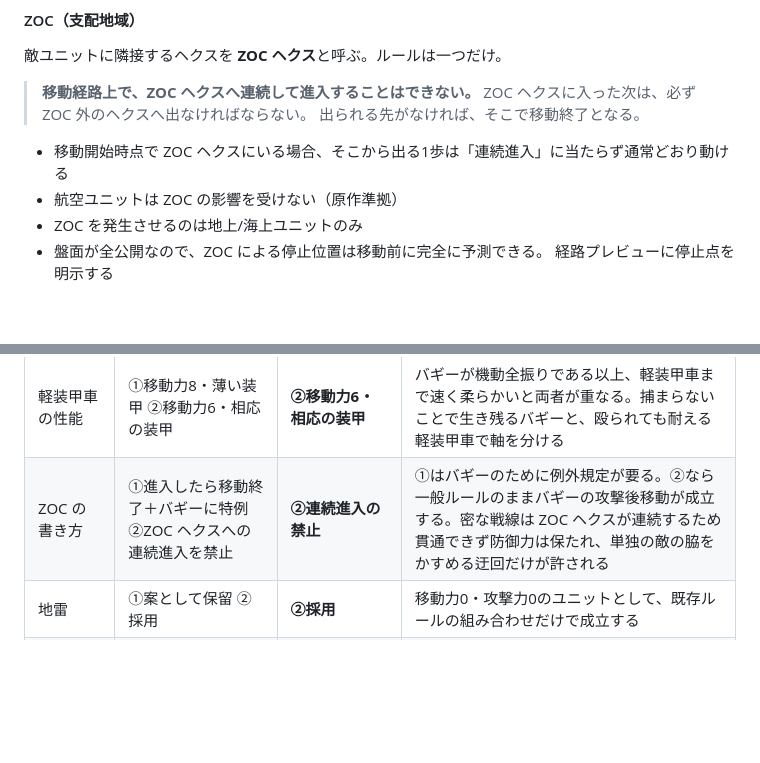
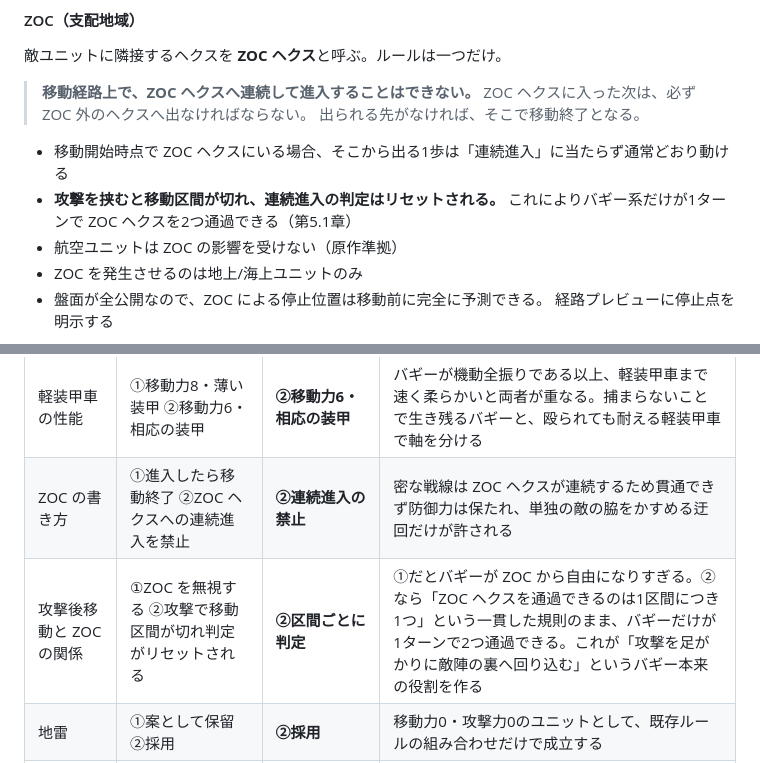
Before and after one commit to bonsai-human/nec_regen, a Markdown page: docs/implementation-plan.md, 2 parts joined by grey strips. GitHub-like rendering; blank space fills up the shorter version.

```diff
--- a/docs/implementation-plan.md
+++ b/docs/implementation-plan.md
@@ -240,6 +240,8 @@ function reduce(state: GameState, cmd: Command): { state: GameState; events: Gam
 > 出られる先がなければ、そこで移動終了となる。
 
 - 移動開始時点で ZOC ヘクスにいる場合、そこから出る1歩は「連続進入」に当たらず通常どおり動ける
+- **攻撃を挟むと移動区間が切れ、連続進入の判定はリセットされる。**
+  これによりバギー系だけが1ターンで ZOC ヘクスを2つ通過できる（第5.1章）
 - 航空ユニットは ZOC の影響を受けない（原作準拠）
 - ZOC を発生させるのは地上/海上ユニットのみ
 - 盤面が全公開なので、ZOC による停止位置は移動前に完全に予測できる。
@@ -1206,7 +1241,8 @@ CI では `typecheck` → `lint` → `test` → `build` を実行する。
 | 無人機 | ①航空ユニットとして追加 ②見送り | **②見送り** | 無人兵器は地上兵器として扱うほうが素直。航空をこれ以上増やさない方針とも整合する（第5.1.3章に案として保持） |
 | バギーの位置づけ | ①軽装甲車で代替できる ②攻撃後移動を持つ別の駒 | **②別の駒として追加** | バギーの核は「攻撃したあとに移動できる」点で、これは軽装甲車では代替できない。間接砲の「移動したら撃てない」制約のちょうど裏返しになっており、撃ってから逃げるという別軸を作る |
 | 軽装甲車の性能 | ①移動力8・薄い装甲 ②移動力6・相応の装甲 | **②移動力6・相応の装甲** | バギーが機動全振りである以上、軽装甲車まで速く柔らかいと両者が重なる。捕まらないことで生き残るバギーと、殴られても耐える軽装甲車で軸を分ける |
-| ZOC の書き方 | ①進入したら移動終了＋バギーに特例 ②ZOC ヘクスへの連続進入を禁止 | **②連続進入の禁止** | ①はバギーのために例外規定が要る。②なら一般ルールのままバギーの攻撃後移動が成立する。密な戦線は ZOC ヘクスが連続するため貫通できず防御力は保たれ、単独の敵の脇をかすめる迂回だけが許される |
+| ZOC の書き方 | ①進入したら移動終了 ②ZOC ヘクスへの連続進入を禁止 | **②連続進入の禁止** | 密な戦線は ZOC ヘクスが連続するため貫通できず防御力は保たれ、単独の敵の脇をかすめる迂回だけが許される |
+| 攻撃後移動と ZOC の関係 | ①ZOC を無視する ②攻撃で移動区間が切れ判定がリセットされる | **②区間ごとに判定** | ①だとバギーが ZOC から自由になりすぎる。②なら「ZOC ヘクスを通過できるのは1区間につき1つ」という一貫した規則のまま、バギーだけが1ターンで2つ通過できる。これが「攻撃を足がかりに敵陣の裏へ回り込む」というバギー本来の役割を作る |
 | 地雷 | ①案として保留 ②採用 | **②採用** | 移動力0・攻撃力0のユニットとして、既存ルールの組み合わせだけで成立する |
 | クリア目標の☆評価 | ①入れる ②入れない | **②入れない（現時点では）** | バランス調整の変数が増えすぎる。マップが揃う Phase 10 で改めて検討する |
 
```
Also changed, not shown: other parts of docs/implementation-plan.md (+82 -49 lines).
